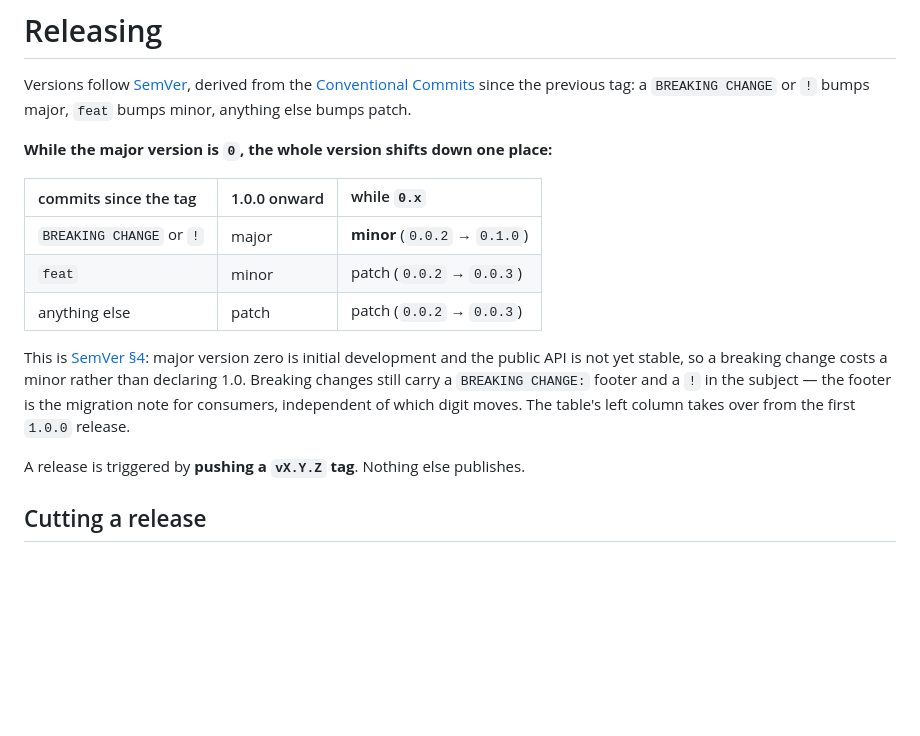
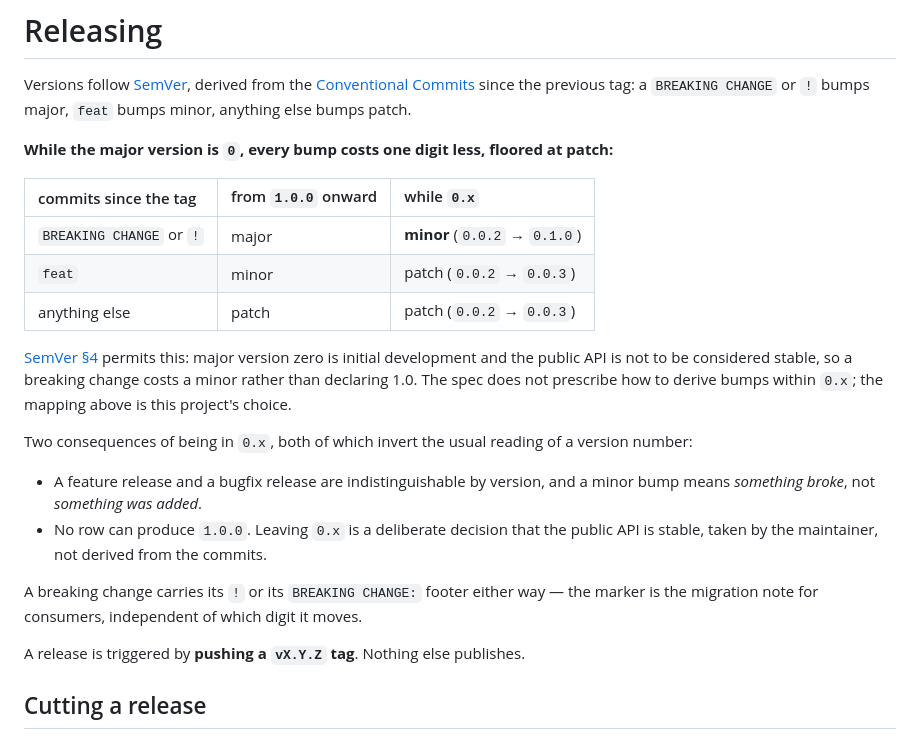
Before and after one commit to no42-org/lcars-47, a Markdown page: RELEASING.md, the part around the change. GitHub-like rendering; blank space fills up the shorter version.

Commit message:
docs(releasing): fix contradictions in the 0.x version rule
The paragraph required both a ! and a BREAKING CHANGE footer, while the
line above it and CONTRIBUTING both say either one will do. A
contributor following CONTRIBUTING could have had a correctly formed
commit rejected by a reviewer citing this file.

No row of the table could produce 1.0.0, yet the text assumed a first
1.0.0 release would happen: the derivation was a closed loop inside 0.x
with nothing authorising the way out. Leaving 0.x is now stated as a
deliberate decision that the API is stable, not something derived from
commits.

Also: "shifts down one place" was untrue of the patch row, since nothing
sits below patch; SemVer 4 permits this mapping rather than prescribing
it, and the doc now owns the choice; and the reference to the table left
column pointed at the commit types rather than the bump policy, which
naming the column in its header makes unnecessary.

Records one consequence that was implicit: while 0.x a feature release
and a bugfix release cannot be told apart by version, and a minor bump
means something broke rather than something was added.

Assisted-by: ClaudeCode:claude-opus-5
Signed-off-by: Ronny Trommer <ronny@no42.org>

```diff
--- a/RELEASING.md
+++ b/RELEASING.md
@@ -7,17 +7,23 @@ SPDX-License-Identifier: LGPL-3.0-or-later
 
 Versions follow [SemVer](https://semver.org/), derived from the [Conventional Commits](https://www.conventionalcommits.org/) since the previous tag: a `BREAKING CHANGE` or `!` bumps major, `feat` bumps minor, anything else bumps patch.
 
-**While the major version is `0`, the whole version shifts down one place:**
+**While the major version is `0`, every bump costs one digit less, floored at patch:**
 
-| commits since the tag | 1.0.0 onward | while `0.x` |
+| commits since the tag | from `1.0.0` onward | while `0.x` |
 | :--- | :--- | :--- |
 | `BREAKING CHANGE` or `!` | major | **minor** (`0.0.2` → `0.1.0`) |
 | `feat` | minor | patch (`0.0.2` → `0.0.3`) |
 | anything else | patch | patch (`0.0.2` → `0.0.3`) |
 
-This is [SemVer §4](https://semver.org/#spec-item-4): major version zero is initial development and the public API is not yet stable, so a breaking change costs a minor rather than declaring 1.0.
-Breaking changes still carry a `BREAKING CHANGE:` footer and a `!` in the subject — the footer is the migration note for consumers, independent of which digit moves.
-The table's left column takes over from the first `1.0.0` release.
+[SemVer §4](https://semver.org/#spec-item-4) permits this: major version zero is initial development and the public API is not to be considered stable, so a breaking change costs a minor rather than declaring 1.0.
+The spec does not prescribe how to derive bumps within `0.x`; the mapping above is this project's choice.
+
+Two consequences of being in `0.x`, both of which invert the usual reading of a version number:
+
+- A feature release and a bugfix release are indistinguishable by version, and a minor bump means *something broke*, not *something was added*.
+- No row can produce `1.0.0`. Leaving `0.x` is a deliberate decision that the public API is stable, taken by the maintainer, not derived from the commits.
+
+A breaking change carries its `!` or its `BREAKING CHANGE:` footer either way — the marker is the migration note for consumers, independent of which digit it moves.
 
 A release is triggered by **pushing a `vX.Y.Z` tag**. Nothing else publishes.
 
```
